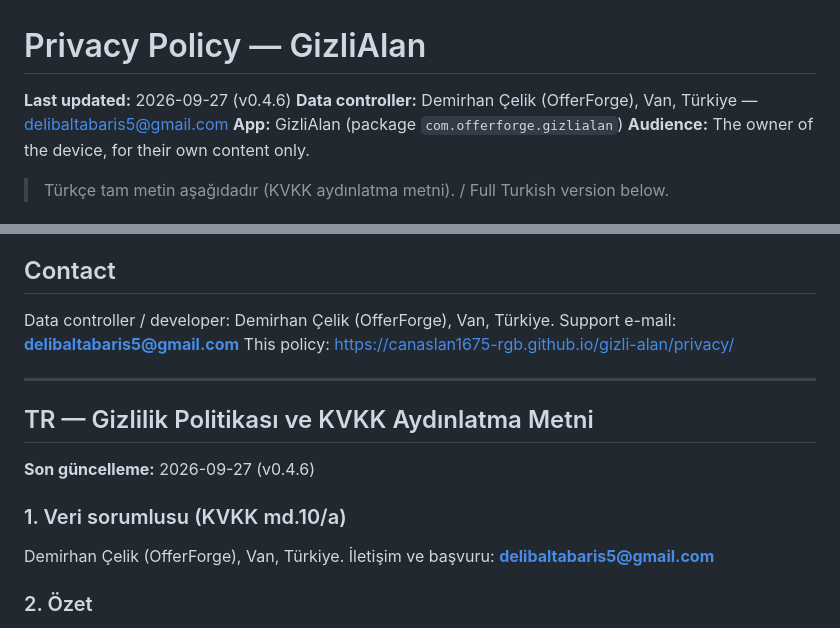
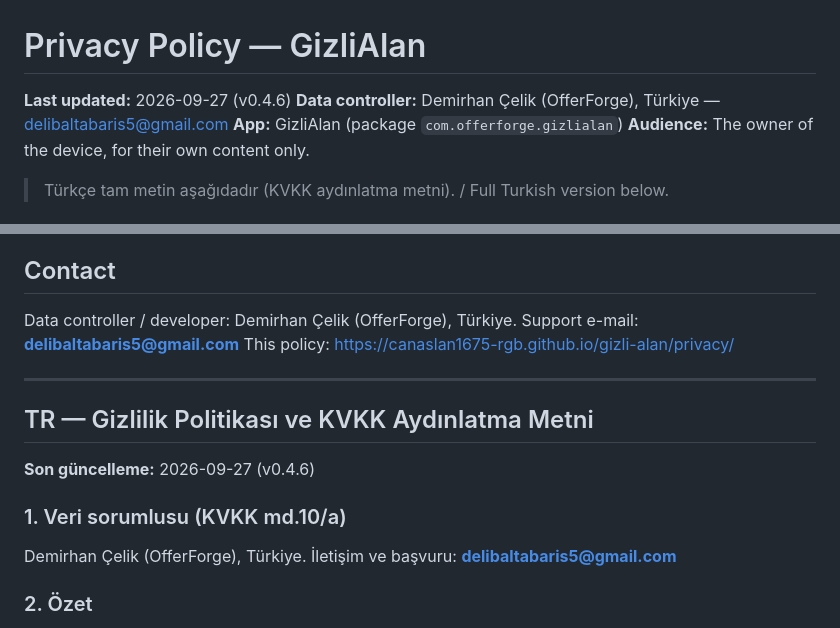
Before and after one commit to canaslan1675-rgb/gizli-alan, a Markdown page: PRIVACY.md, 2 parts joined by grey strips. Rendered like a GitHub page.

Commit message:
privacy: remove city from controller address

```diff
--- a/PRIVACY.md
+++ b/PRIVACY.md
@@ -1,7 +1,7 @@
 # Privacy Policy — GizliAlan
 
 **Last updated:** 2026-09-27 (v0.4.6)
-**Data controller:** Demirhan Çelik (OfferForge), Van, Türkiye — delibaltabaris5@gmail.com
+**Data controller:** Demirhan Çelik (OfferForge), Türkiye — delibaltabaris5@gmail.com
 **App:** GizliAlan (package `com.offerforge.gizlialan`)
 **Audience:** The owner of the device, for their own content only.
 
@@ -164,7 +164,7 @@ policy and the Play Data safety form will be updated **before** release.
 
 ## Contact
 
-Data controller / developer: Demirhan Çelik (OfferForge), Van, Türkiye.
+Data controller / developer: Demirhan Çelik (OfferForge), Türkiye.
 Support e-mail: **delibaltabaris5@gmail.com**
 This policy: https://canaslan1675-rgb.github.io/gizli-alan/privacy/
 
@@ -176,7 +176,7 @@ This policy: https://canaslan1675-rgb.github.io/gizli-alan/privacy/
 
 ### 1. Veri sorumlusu (KVKK md.10/a)
 
-Demirhan Çelik (OfferForge), Van, Türkiye. İletişim ve başvuru:
+Demirhan Çelik (OfferForge), Türkiye. İletişim ve başvuru:
 **delibaltabaris5@gmail.com**
 
 ### 2. Özet
```
